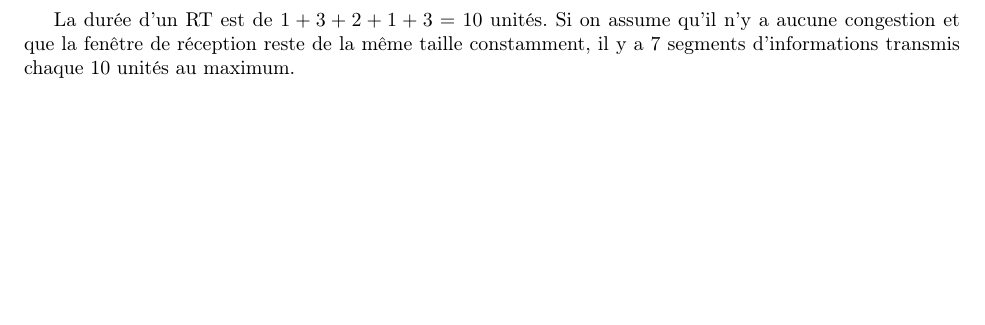
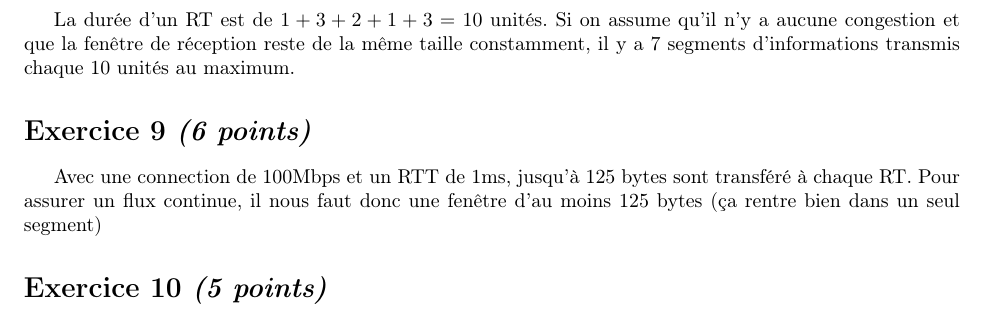
Before and after one commit to LuchinoAllix/IFT3325-TP3, a LaTeX document (Latex/rapport.tex): part of page 9 of 11 before the commit and part of page 9 of 9 after it, cut so that both start at the same text, the shorter picture padded with empty space. Compiled offline with pdfLaTeX.

Commit message:
solution n 9

```diff
--- a/Latex/rapport.tex
+++ b/Latex/rapport.tex
@@ -267,3 +266,5 @@ La durée d'un RT est de $1 + 3 + 2 + 1 + 3 = 10$ unités. Si on assume qu'il n'
 
 \section{Exercice 9 \emph{(6 points)}}
+Avec  une connection de 100Mbps et un RTT de 1ms, jusqu'à 125 bytes sont transféré à chaque RT.
+Pour assurer un flux continue, il nous faut donc une fenêtre d'au moins 125 bytes (ça rentre bien dans un seul segment)
 
```
Also changed, not shown: Latex/rapport.tex (2 more changed lines).
